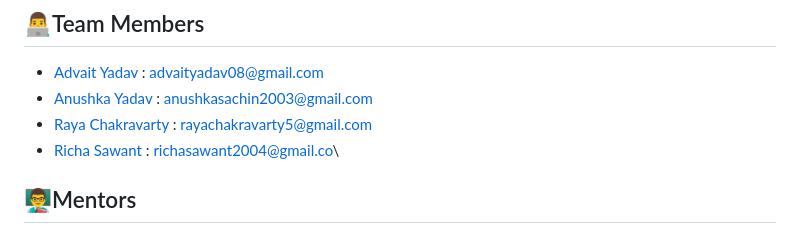
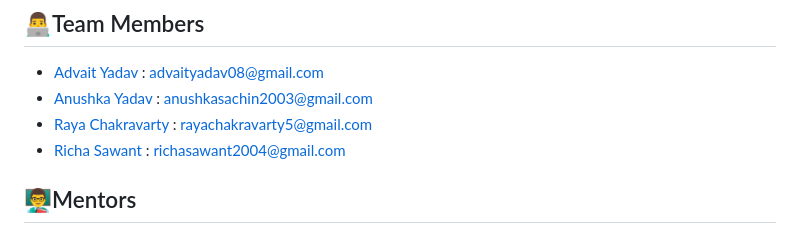
Before and after one commit to Raya679/WakefulWorkforce, a Markdown page: README.md, the part around the change. Rendered like a GitHub page.

```diff
--- a/README.md
+++ b/README.md
@@ -109,7 +109,7 @@ Setup Backend
 - [Advait Yadav](https://github.com/TIDYMOUSE) : advaityadav08@gmail.com
 - [Anushka Yadav](https://github.com/2412anushka) : anushkasachin2003@gmail.com
 - [Raya Chakravarty](https://github.com/Raya679) : rayachakravarty5@gmail.com
-- [Richa Sawant](https://github.com/richa-sawant) : richasawant2004@gmail.co\
+- [Richa Sawant](https://github.com/richa-sawant) : richasawant2004@gmail.com
 
 ## 👨‍🏫Mentors
 
```
